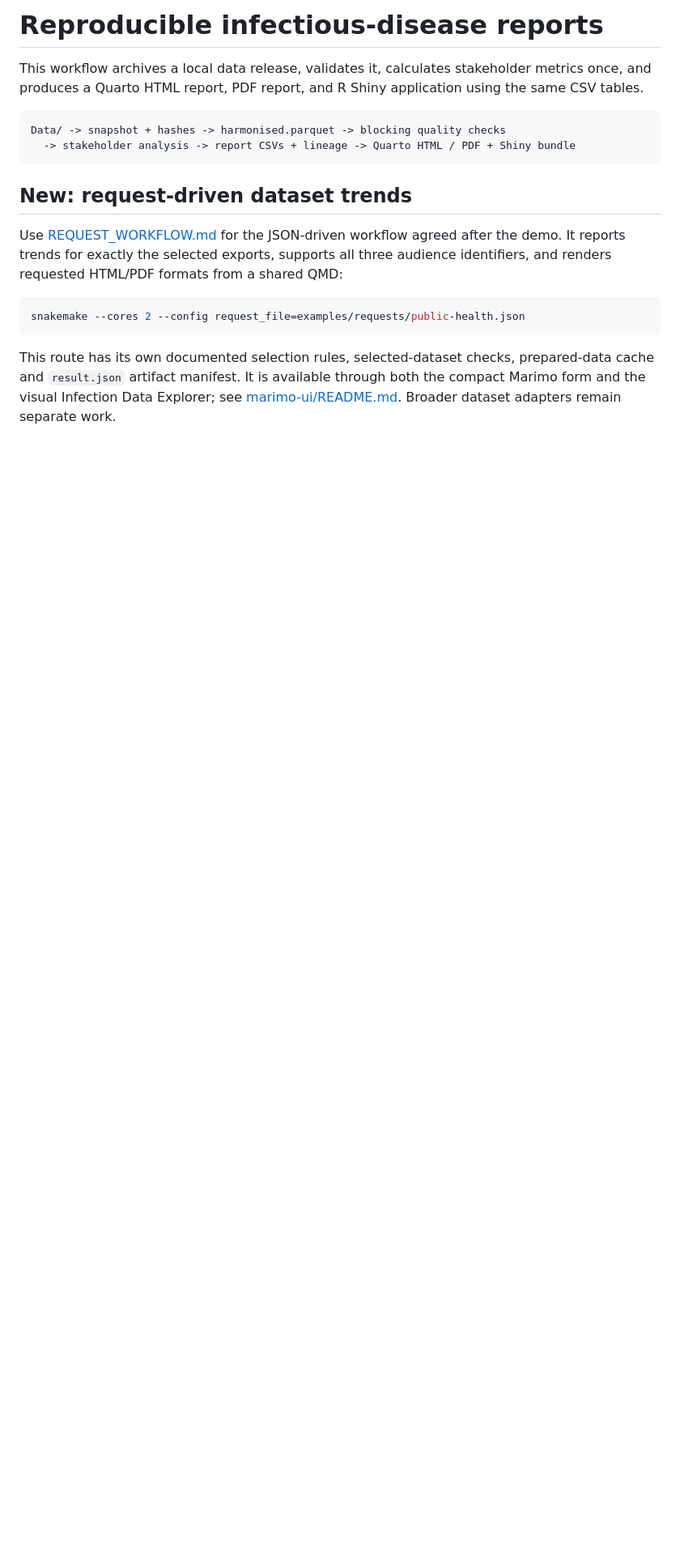
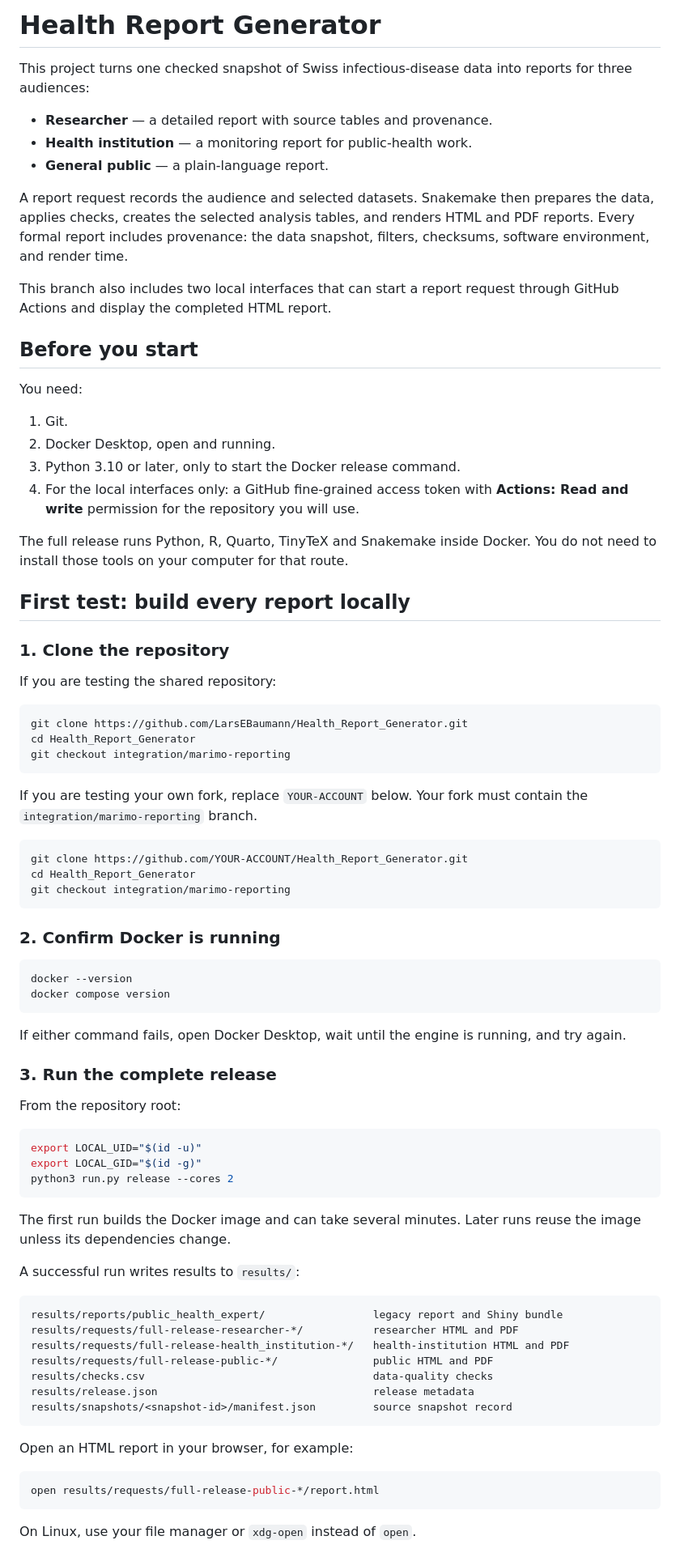
Before and after one commit to LarsEBaumann/Health_Report_Generator, a Markdown page: README.md, the part around one of its changes. Shown at 81% size. Rendered like a GitHub page; blank space fills up the shorter version.

````diff
--- a/README.md
+++ b/README.md
@@ -1,19 +1,94 @@
-# Reproducible infectious-disease reports
+# Health Report Generator
 
-This workflow archives a local data release, validates it, calculates stakeholder metrics once, and produces a Quarto HTML report, PDF report, and R Shiny application using the same CSV tables.
+This project turns one checked snapshot of Swiss infectious-disease data into
+reports for three audiences:
+
+- **Researcher** — a detailed report with source tables and provenance.
+- **Health institution** — a monitoring report for public-health work.
+- **General public** — a plain-language report.
+
+A report request records the audience and selected datasets. Snakemake then
+prepares the data, applies checks, creates the selected analysis tables, and
+renders HTML and PDF reports. Every formal report includes provenance: the data
+snapshot, filters, checksums, software environment, and render time.
+
+This branch also includes two local interfaces that can start a report request
+through GitHub Actions and display the completed HTML report.
+
+## Before you start
+
+You need:
+
+1. Git.
+2. Docker Desktop, open and running.
+3. Python 3.10 or later, only to start the Docker release command.
+4. For the local interfaces only: a GitHub fine-grained access token with
+   **Actions: Read and write** permission for the repository you will use.
+
+The full release runs Python, R, Quarto, TinyTeX and Snakemake inside Docker.
+You do not need to install those tools on your computer for that route.
+
+## First test: build every report locally
+
+### 1. Clone the repository
+
+If you are testing the shared repository:
+
+```sh
+git clone https://github.com/LarsEBaumann/Health_Report_Generator.git
+cd Health_Report_Generator
+git checkout integration/marimo-reporting
+```
+
+If you are testing your own fork, replace `YOUR-ACCOUNT` below. Your fork must
+contain the `integration/marimo-reporting` branch.
+
+```sh
+git clone https://github.com/YOUR-ACCOUNT/Health_Report_Generator.git
+cd Health_Report_Generator
+git checkout integration/marimo-reporting
+```
+
+### 2. Confirm Docker is running
+
+```sh
+docker --version
+docker compose version
+```
+
+If either command fails, open Docker Desktop, wait until the engine is running,
+and try again.
+
+### 3. Run the complete release
+
+From the repository root:
+
+```sh
+export LOCAL_UID="$(id -u)"
+export LOCAL_GID="$(id -g)"
+python3 run.py release --cores 2
+```
+
+The first run builds the Docker image and can take several minutes. Later runs
+reuse the image unless its dependencies change.
+
+A successful run writes results to `results/`:
 
 ```text
-Data/ -> snapshot + hashes -> harmonised.parquet -> blocking quality checks
-  -> stakeholder analysis -> report CSVs + lineage -> Quarto HTML / PDF + Shiny bundle
+results/reports/public_health_expert/                 legacy report and Shiny bundle
+results/requests/full-release-researcher-*/           researcher HTML and PDF
+results/requests/full-release-health_institution-*/   health-institution HTML and PDF
+results/requests/full-release-public-*/               public HTML and PDF
+results/checks.csv                                    data-quality checks
+results/release.json                                  release metadata
+results/snapshots/<snapshot-id>/manifest.json         source snapshot record
 ```
 
-## New: request-driven dataset trends
-
-Use [REQUEST_WORKFLOW.md](REQUEST_WORKFLOW.md) for the JSON-driven workflow agreed after the demo. It reports trends for exactly the selected exports, supports all three audience identifiers, and renders requested HTML/PDF formats from a shared QMD:
+Open an HTML report in your browser, for example:
 
 ```sh
-snakemake --cores 2 --config request_file=examples/requests/public-health.json
+open results/requests/full-release-public-*/report.html
 ```
 
-This route has its own documented selection rules, selected-dataset checks, prepared-data cache and `result.json` artifact manifest. It is available through both the compact Marimo form and the visual Infection Data Explorer; see [marimo-ui/README.md](marimo-ui/README.md). Broader dataset adapters remain separate work.
+On Linux, use your file manager or `xdg-open` instead of `open`.
 
````
Also changed, not shown: other parts of README.md (+132 -69 lines).
